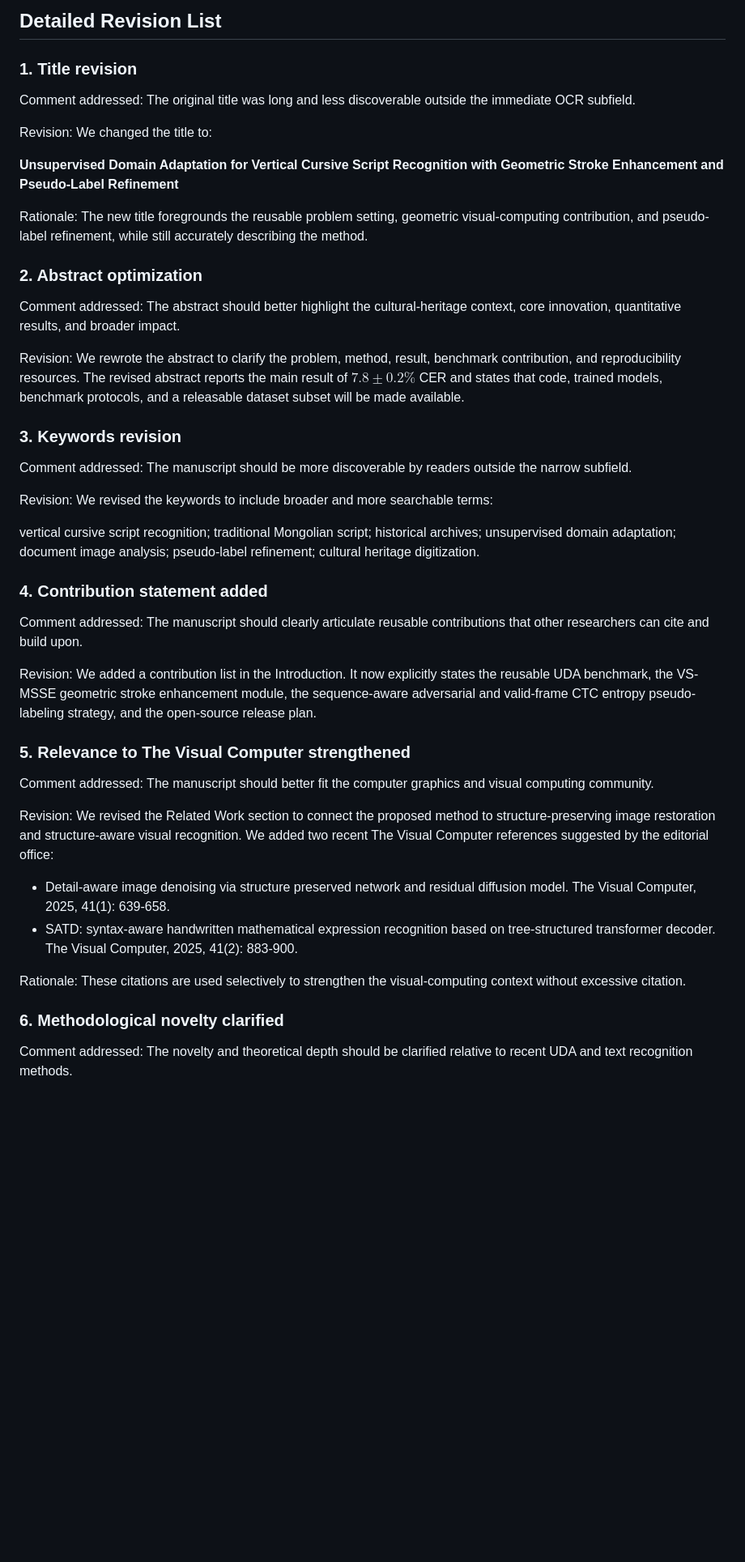
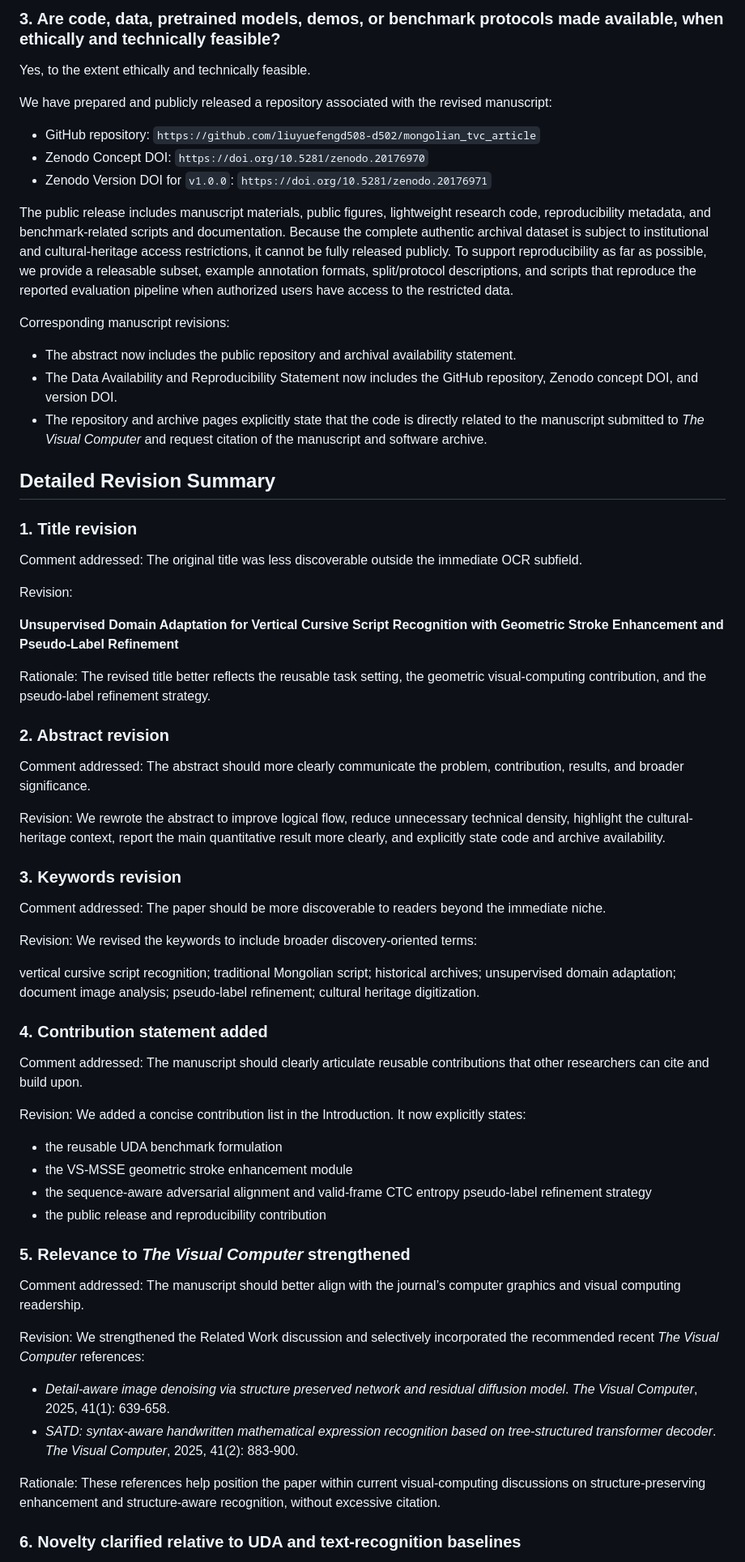
Before and after one commit to liuyuefengd508-d502/mongolian_tvc_article, a Markdown page: journal_submission/The_Visual_Computer/point_by_point_response_draft.md, the part around one of its changes. Shown at 81% size. Rendered like a GitHub page; blank space fills up the shorter version.

Commit message:
docs: polish final response letter

```diff
--- a/journal_submission/The_Visual_Computer/point_by_point_response_draft.md
+++ b/journal_submission/The_Visual_Computer/point_by_point_response_draft.md
@@ -38,27 +50,45 @@ Revision made: The abstract and the Data Availability and Reproducibility Statem
 
-## Detailed Revision List
+### 3. Are code, data, pretrained models, demos, or benchmark protocols made available, when ethically and technically feasible?
+
+Yes, to the extent ethically and technically feasible.
+
+We have prepared and publicly released a repository associated with the revised manuscript:
+
+- GitHub repository: `https://github.com/liuyuefengd508-d502/mongolian_tvc_article`
+- Zenodo Concept DOI: `https://doi.org/10.5281/zenodo.20176970`
+- Zenodo Version DOI for `v1.0.0`: `https://doi.org/10.5281/zenodo.20176971`
+
+The public release includes manuscript materials, public figures, lightweight research code, reproducibility metadata, and benchmark-related scripts and documentation. Because the complete authentic archival dataset is subject to institutional and cultural-heritage access restrictions, it cannot be fully released publicly. To support reproducibility as far as possible, we provide a releasable subset, example annotation formats, split/protocol descriptions, and scripts that reproduce the reported evaluation pipeline when authorized users have access to the restricted data.
+
+Corresponding manuscript revisions:
+
+- The abstract now includes the public repository and archival availability statement.
+- The Data Availability and Reproducibility Statement now includes the GitHub repository, Zenodo concept DOI, and version DOI.
+- The repository and archive pages explicitly state that the code is directly related to the manuscript submitted to *The Visual Computer* and request citation of the manuscript and software archive.
+
+## Detailed Revision Summary
 
 ### 1. Title revision
 
-Comment addressed: The original title was long and less discoverable outside the immediate OCR subfield.
+Comment addressed: The original title was less discoverable outside the immediate OCR subfield.
 
-Revision: We changed the title to:
+Revision:
 
 **Unsupervised Domain Adaptation for Vertical Cursive Script Recognition with Geometric Stroke Enhancement and Pseudo-Label Refinement**
 
-Rationale: The new title foregrounds the reusable problem setting, geometric visual-computing contribution, and pseudo-label refinement, while still accurately describing the method.
+Rationale: The revised title better reflects the reusable task setting, the geometric visual-computing contribution, and the pseudo-label refinement strategy.
 
-### 2. Abstract optimization
+### 2. Abstract revision
 
-Comment addressed: The abstract should better highlight the cultural-heritage context, core innovation, quantitative results, and broader impact.
+Comment addressed: The abstract should more clearly communicate the problem, contribution, results, and broader significance.
 
-Revision: We rewrote the abstract to clarify the problem, method, result, benchmark contribution, and reproducibility resources. The revised abstract reports the main result of $7.8 \pm 0.2\%$ CER and states that code, trained models, benchmark protocols, and a releasable dataset subset will be made available.
+Revision: We rewrote the abstract to improve logical flow, reduce unnecessary technical density, highlight the cultural-heritage context, report the main quantitative result more clearly, and explicitly state code and archive availability.
 
 ### 3. Keywords revision
 
-Comment addressed: The manuscript should be more discoverable by readers outside the narrow subfield.
+Comment addressed: The paper should be more discoverable to readers beyond the immediate niche.
 
-Revision: We revised the keywords to include broader and more searchable terms:
+Revision: We revised the keywords to include broader discovery-oriented terms:
 
 vertical cursive script recognition; traditional Mongolian script; historical archives; unsupervised domain adaptation; document image analysis; pseudo-label refinement; cultural heritage digitization.
 
@@ -66,20 +96,23 @@ vertical cursive script recognition; traditional Mongolian script; historical ar
 
 Comment addressed: The manuscript should clearly articulate reusable contributions that other researchers can cite and build upon.
 
-Revision: We added a contribution list in the Introduction. It now explicitly states the reusable UDA benchmark, the VS-MSSE geometric stroke enhancement module, the sequence-aware adversarial and valid-frame CTC entropy pseudo-labeling strategy, and the open-source release plan.
+Revision: We added a concise contribution list in the Introduction. It now explicitly states:
 
-### 5. Relevance to The Visual Computer strengthened
+- the reusable UDA benchmark formulation
+- the VS-MSSE geometric stroke enhancement module
+- the sequence-aware adversarial alignment and valid-frame CTC entropy pseudo-label refinement strategy
+- the public release and reproducibility contribution
 
-Comment addressed: The manuscript should better fit the computer graphics and visual computing community.
+### 5. Relevance to *The Visual Computer* strengthened
 
-Revision: We revised the Related Work section to connect the proposed method to structure-preserving image restoration and structure-aware visual recognition. We added two recent The Visual Computer references suggested by the editorial office:
+Comment addressed: The manuscript should better align with the journal’s computer graphics and visual computing readership.
 
-- Detail-aware image denoising via structure preserved network and residual diffusion model. The Visual Computer, 2025, 41(1): 639-658.
-- SATD: syntax-aware handwritten mathematical expression recognition based on tree-structured transformer decoder. The Visual Computer, 2025, 41(2): 883-900.
+Revision: We strengthened the Related Work discussion and selectively incorporated the recommended recent *The Visual Computer* references:
 
-Rationale: These citations are used selectively to strengthen the visual-computing context without excessive citation.
+- *Detail-aware image denoising via structure preserved network and residual diffusion model*. *The Visual Computer*, 2025, 41(1): 639-658.
+- *SATD: syntax-aware handwritten mathematical expression recognition based on tree-structured transformer decoder*. *The Visual Computer*, 2025, 41(2): 883-900.
 
-### 6. Methodological novelty clarified
+Rationale: These references help position the paper within current visual-computing discussions on structure-preserving enhancement and structure-aware recognition, without excessive citation.
 
-Comment addressed: The novelty and theoretical depth should be clarified relative to recent UDA and text recognition methods.
+### 6. Novelty clarified relative to UDA and text-recognition baselines
 
```
Also changed, not shown: other parts of journal_submission/The_Visual_Computer/point_by_point_response_draft.md (+45 -30 lines).
